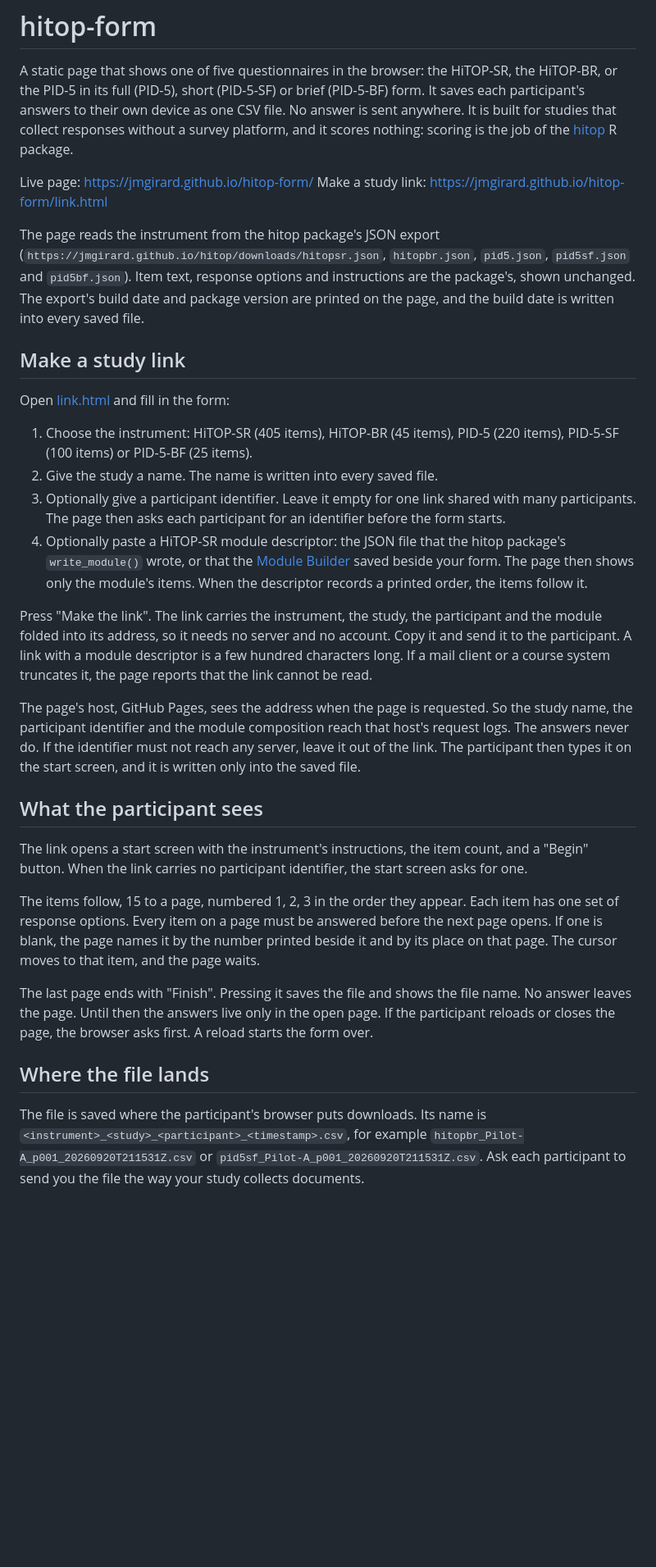
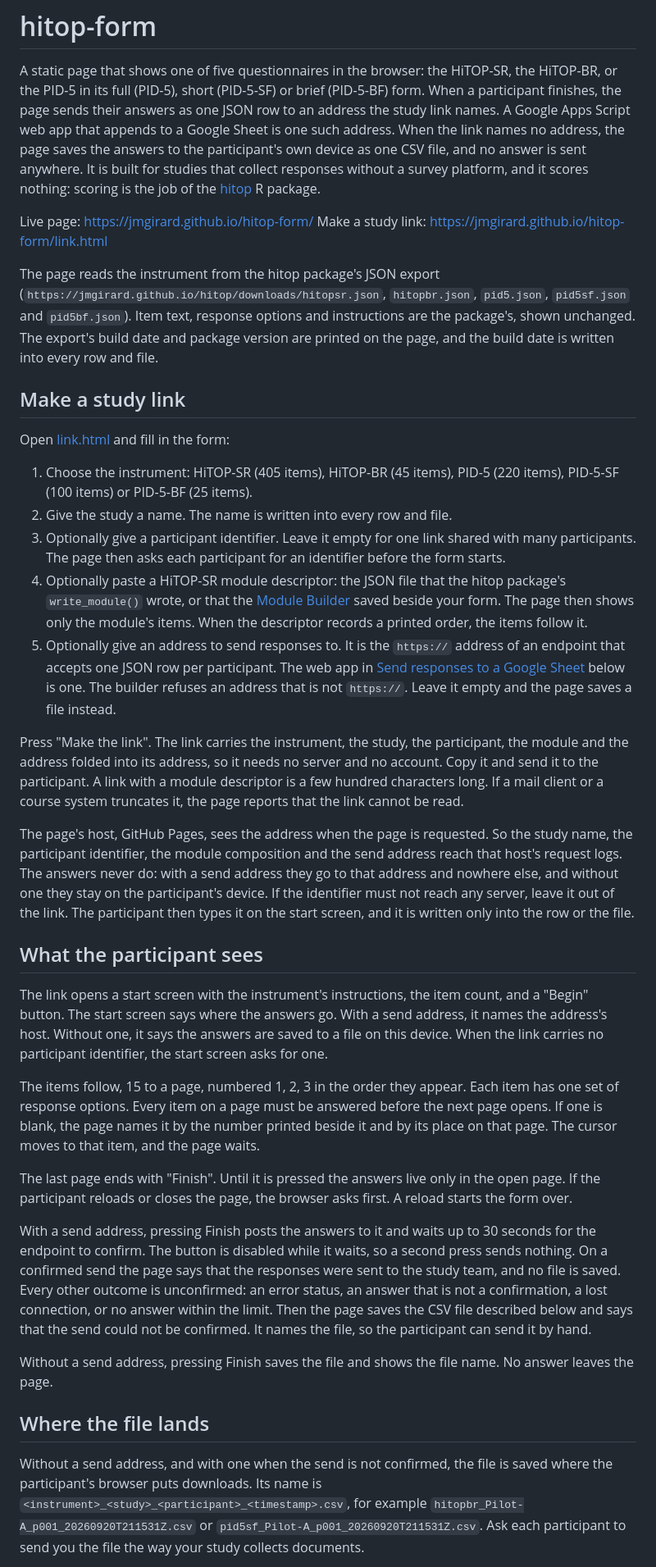
Before and after one commit to jmgirard/hitop-form, a Markdown page: README.md, the part around one of its changes. Shown at 82% size. Drawn GitHub-style; blank space fills up the shorter version.

```diff
--- a/README.md
+++ b/README.md
@@ -3,10 +3,13 @@
 A static page that shows one of five questionnaires in the browser: the
 HiTOP-SR, the HiTOP-BR, or the PID-5 in its full (PID-5), short (PID-5-SF) or
 brief (PID-5-BF) form.
-It saves each participant's answers to their own device as one CSV file.
-No answer is sent anywhere. It is built for studies that collect
-responses without a survey platform, and it scores nothing: scoring is the
-job of the [hitop](https://jmgirard.github.io/hitop/) R package.
+When a participant finishes, the page sends their answers as one JSON row to
+an address the study link names. A Google Apps Script web app that appends
+to a Google Sheet is one such address. When the link names no address, the
+page saves the answers to the participant's own device as one CSV file, and
+no answer is sent anywhere. It is built for studies that collect responses
+without a survey platform, and it scores nothing: scoring is the job of the
+[hitop](https://jmgirard.github.io/hitop/) R package.
 
 Live page: <https://jmgirard.github.io/hitop-form/>
 Make a study link: <https://jmgirard.github.io/hitop-form/link.html>
@@ -15,7 +18,7 @@ The page reads the instrument from the hitop package's JSON export
 (`https://jmgirard.github.io/hitop/downloads/hitopsr.json`, `hitopbr.json`,
 `pid5.json`, `pid5sf.json` and `pid5bf.json`). Item text, response options and instructions are the
 package's, shown unchanged. The export's build date and package version are
-printed on the page, and the build date is written into every saved file.
+printed on the page, and the build date is written into every row and file.
 
 ## Make a study link
 
@@ -24,7 +27,7 @@ the form:
 
 1. Choose the instrument: HiTOP-SR (405 items), HiTOP-BR (45 items),
    PID-5 (220 items), PID-5-SF (100 items) or PID-5-BF (25 items).
-2. Give the study a name. The name is written into every saved file.
+2. Give the study a name. The name is written into every row and file.
 3. Optionally give a participant identifier. Leave it empty for one link
    shared with many participants. The page then asks each participant for an
    identifier before the form starts.
@@ -33,24 +36,33 @@ the form:
    [Module Builder](https://jmgirard.github.io/hitop-builder/) saved beside
    your form. The page then shows only the module's items. When the
    descriptor records a printed order, the items follow it.
+5. Optionally give an address to send responses to. It is the `https://`
+   address of an endpoint that accepts one JSON row per participant. The web
+   app in [Send responses to a Google Sheet](#send-responses-to-a-google-sheet)
+   below is one. The builder refuses an address that is not `https://`. Leave
+   it empty and the page saves a file instead.
 
 Press "Make the link". The link carries the instrument, the study, the
-participant and the module folded into its address, so it needs no server and
-no account. Copy it and send it to the participant. A link with a module
-descriptor is a few hundred characters long. If a mail client or a course
-system truncates it, the page reports that the link cannot be read.
+participant, the module and the address folded into its address, so it needs
+no server and no account. Copy it and send it to the participant. A link with
+a module descriptor is a few hundred characters long. If a mail client or a
+course system truncates it, the page reports that the link cannot be read.
 
 The page's host, GitHub Pages, sees the address when the page is requested.
-So the study name, the participant identifier and the module composition
-reach that host's request logs. The answers never do. If the identifier must
-not reach any server, leave it out of the link. The participant then types it
-on the start screen, and it is written only into the saved file.
+So the study name, the participant identifier, the module composition and
+the send address reach that host's request logs. The answers never do: with
+a send address they go to that address and nowhere else, and without one
+they stay on the participant's device. If the identifier must not reach any
+server, leave it out of the link. The participant then types it on the start
+screen, and it is written only into the row or the file.
 
 ## What the participant sees
 
 The link opens a start screen with the instrument's instructions, the item
-count, and a "Begin" button. When the link carries no participant
-identifier, the start screen asks for one.
+count, and a "Begin" button. The start screen says where the answers go.
+With a send address, it names the address's host. Without one, it says the
+answers are saved to a file on this device. When the link carries no participant identifier, the start
+screen asks for one.
 
 The items follow, 15 to a page, numbered 1, 2, 3 in the order they appear.
 Each item has one set of response options. Every item on a page must be
@@ -58,14 +70,26 @@ answered before the next page opens. If one is blank, the page names it by
 the number printed beside it and by its place on that page. The cursor moves
 to that item, and the page waits.
 
-The last page ends with "Finish". Pressing it saves the file and shows the
-file name. No answer leaves the page. Until then the answers live only in
-the open page. If the participant reloads or closes the page, the browser
+The last page ends with "Finish". Until it is pressed the answers live only
+in the open page. If the participant reloads or closes the page, the browser
 asks first. A reload starts the form over.
+
+With a send address, pressing Finish posts the answers to it and waits up to
+30 seconds for the endpoint to confirm. The button is disabled while it
+waits, so a second press sends nothing. On a confirmed send the page says
+that the responses were sent to the study team, and no file is saved. Every
+other outcome is unconfirmed: an error status, an answer that is not a
+confirmation, a lost connection, or no answer within the limit. Then the
+page saves the CSV file described below and says that the send could not be
+confirmed. It names the file, so the participant can send it by hand.
+
+Without a send address, pressing Finish saves the file and shows the file
+name. No answer leaves the page.
 
 ## Where the file lands
 
-The file is saved where the participant's browser puts downloads. Its name is
+Without a send address, and with one when the send is not confirmed, the
+file is saved where the participant's browser puts downloads. Its name is
 `<instrument>_<study>_<participant>_<timestamp>.csv`, for example
 `hitopbr_Pilot-A_p001_20260920T211531Z.csv` or
 `pid5sf_Pilot-A_p001_20260920T211531Z.csv`. Ask each participant to send you
```
Also changed, not shown: other parts of README.md (+84 -8 lines).
